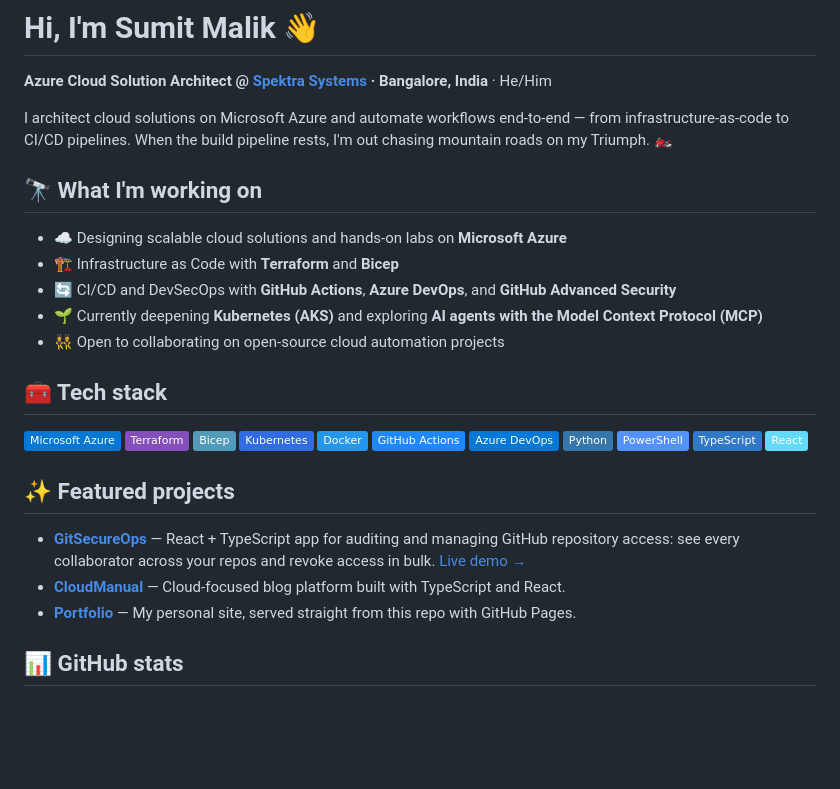
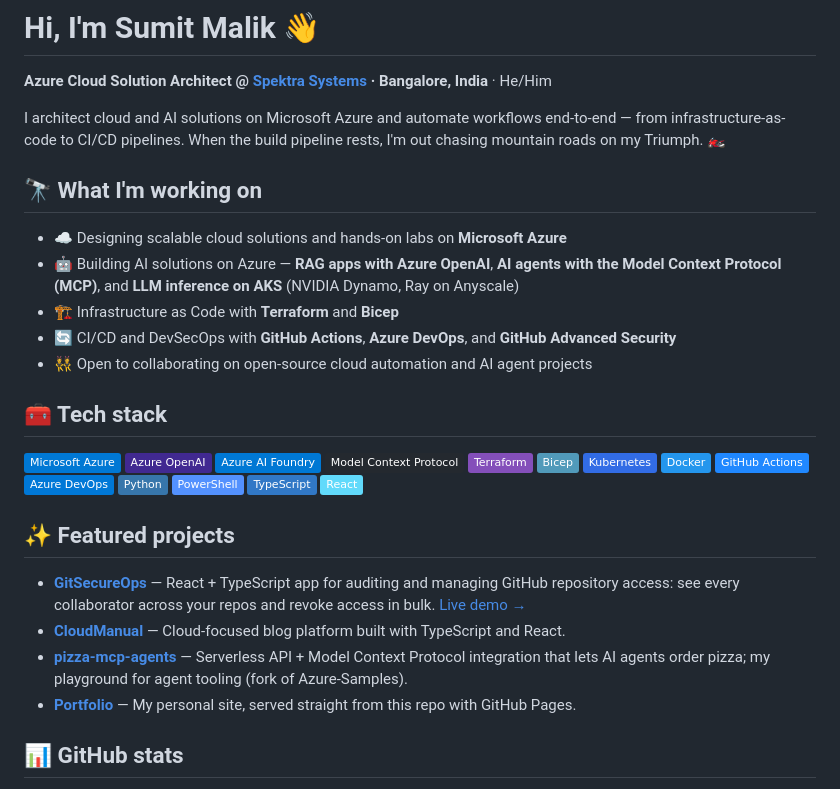
Before and after one commit to sumitmalik51/sumitmalik51, a Markdown page: README.md, the part around the change. Rendered like a GitHub page; badges without logos; blank space fills up the shorter version.

Commit message:
Highlight AI work: Azure OpenAI, MCP agents, LLM inference on AKS

```diff
--- a/README.md
+++ b/README.md
@@ -2,19 +2,22 @@
 
 **Azure Cloud Solution Architect @ [Spektra Systems](https://github.com/SpektraSystems) · Bangalore, India** · He/Him
 
-I architect cloud solutions on Microsoft Azure and automate workflows end-to-end — from infrastructure-as-code to CI/CD pipelines. When the build pipeline rests, I'm out chasing mountain roads on my Triumph. 🏍️
+I architect cloud and AI solutions on Microsoft Azure and automate workflows end-to-end — from infrastructure-as-code to CI/CD pipelines. When the build pipeline rests, I'm out chasing mountain roads on my Triumph. 🏍️
 
 ## 🔭 What I'm working on
 
 - ☁️ Designing scalable cloud solutions and hands-on labs on **Microsoft Azure**
+- 🤖 Building AI solutions on Azure — **RAG apps with Azure OpenAI**, **AI agents with the Model Context Protocol (MCP)**, and **LLM inference on AKS** (NVIDIA Dynamo, Ray on Anyscale)
 - 🏗️ Infrastructure as Code with **Terraform** and **Bicep**
 - 🔄 CI/CD and DevSecOps with **GitHub Actions**, **Azure DevOps**, and **GitHub Advanced Security**
-- 🌱 Currently deepening **Kubernetes (AKS)** and exploring **AI agents with the Model Context Protocol (MCP)**
-- 👯 Open to collaborating on open-source cloud automation projects
+- 👯 Open to collaborating on open-source cloud automation and AI agent projects
 
 ## 🧰 Tech stack
 
 ![Microsoft Azure](https://img.shields.io/badge/Microsoft%20Azure-0078D4)
+![Azure OpenAI](https://img.shields.io/badge/Azure%20OpenAI-412991)
+![Azure AI Foundry](https://img.shields.io/badge/Azure%20AI%20Foundry-0078D4)
+![Model Context Protocol](https://img.shields.io/badge/Model%20Context%20Protocol-24292F)
 ![Terraform](https://img.shields.io/badge/Terraform-844FBA?logo=terraform&logoColor=white)
 ![Bicep](https://img.shields.io/badge/Bicep-519ABA)
 ![Kubernetes](https://img.shields.io/badge/Kubernetes-326CE5?logo=kubernetes&logoColor=white)
@@ -30,6 +33,7 @@ I architect cloud solutions on Microsoft Azure and automate workflows end-to-end
 
 - **[GitSecureOps](https://github.com/sumitmalik51/GitSecureOps)** — React + TypeScript app for auditing and managing GitHub repository access: see every collaborator across your repos and revoke access in bulk. [Live demo →](https://brave-dune-0eb2e6d0f.2.azurestaticapps.net/)
 - **[CloudManual](https://github.com/sumitmalik51/CloudManual)** — Cloud-focused blog platform built with TypeScript and React.
+- **[pizza-mcp-agents](https://github.com/sumitmalik51/pizza-mcp-agents)** — Serverless API + Model Context Protocol integration that lets AI agents order pizza; my playground for agent tooling (fork of Azure-Samples).
 - **[Portfolio](https://sumitmalik51.github.io/sumitmalik51/)** — My personal site, served straight from this repo with GitHub Pages.
 
 ## 📊 GitHub stats
```
